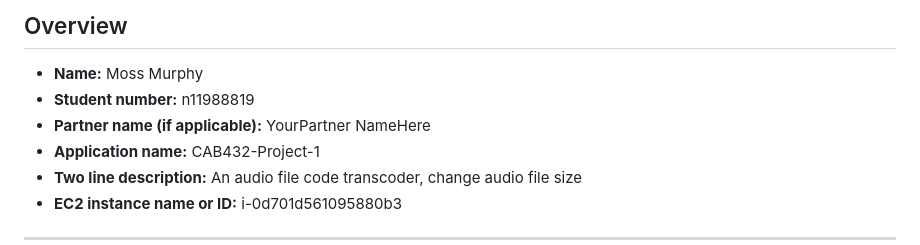
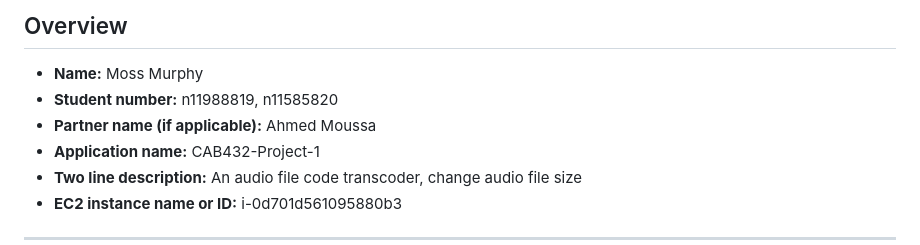
Before and after one commit to MoussaAMoussa/CAB432-Project-1, a Markdown page: A2_response_to_criteria.md, the part around the change. GitHub-like rendering.

Commit message:
Update A2_response_to_criteria.md
name add

```diff
--- a/A2_response_to_criteria.md
+++ b/A2_response_to_criteria.md
@@ -14,8 +14,8 @@ Overview
 ------------------------------------------------
 
 - **Name:** Moss Murphy
-- **Student number:** n11988819
-- **Partner name (if applicable):** YourPartner NameHere
+- **Student number:** n11988819, n11585820
+- **Partner name (if applicable):** Ahmed Moussa
 - **Application name:** CAB432-Project-1
 - **Two line description:** An audio file code transcoder, change audio file size
 - **EC2 instance name or ID:** i-0d701d561095880b3
```
